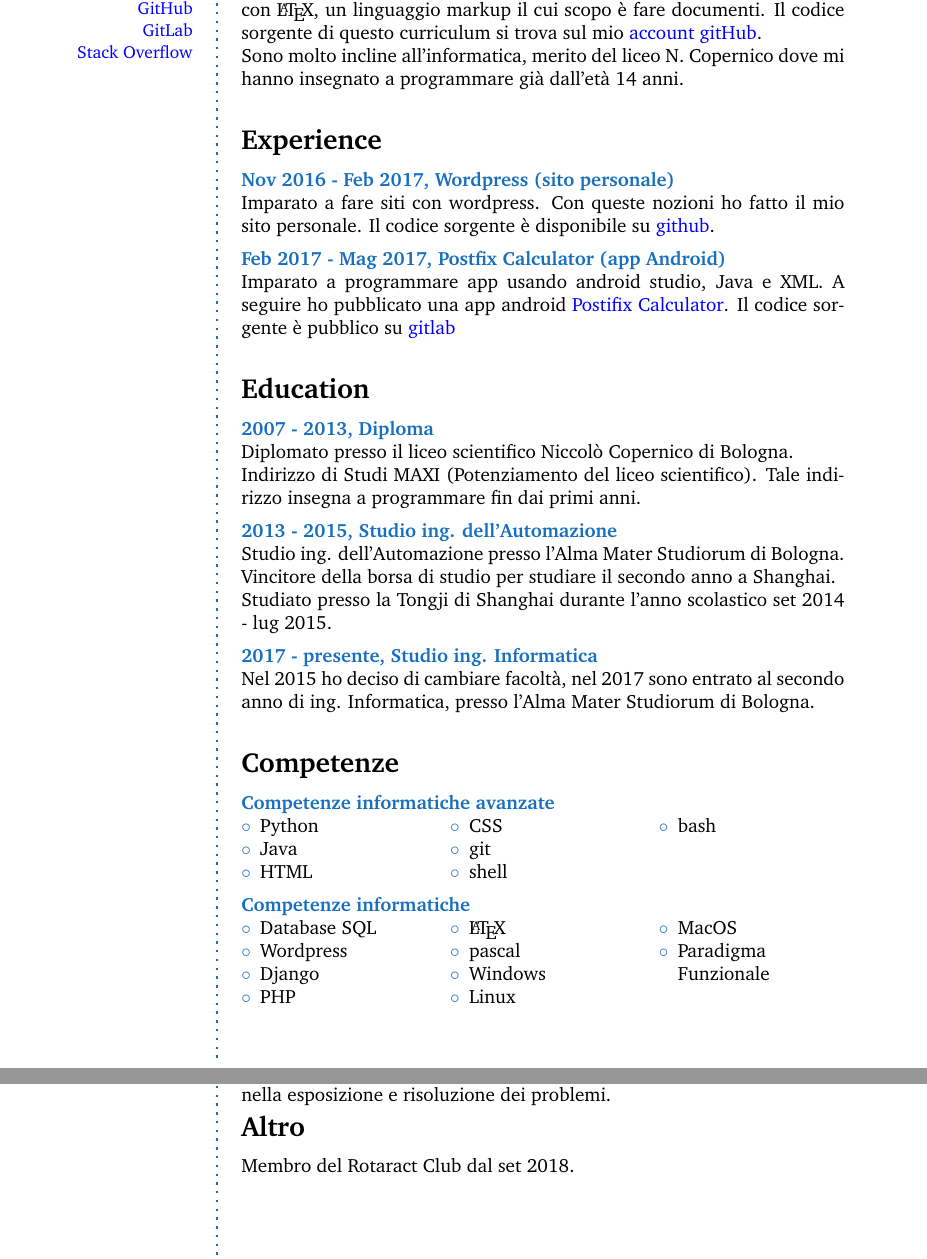
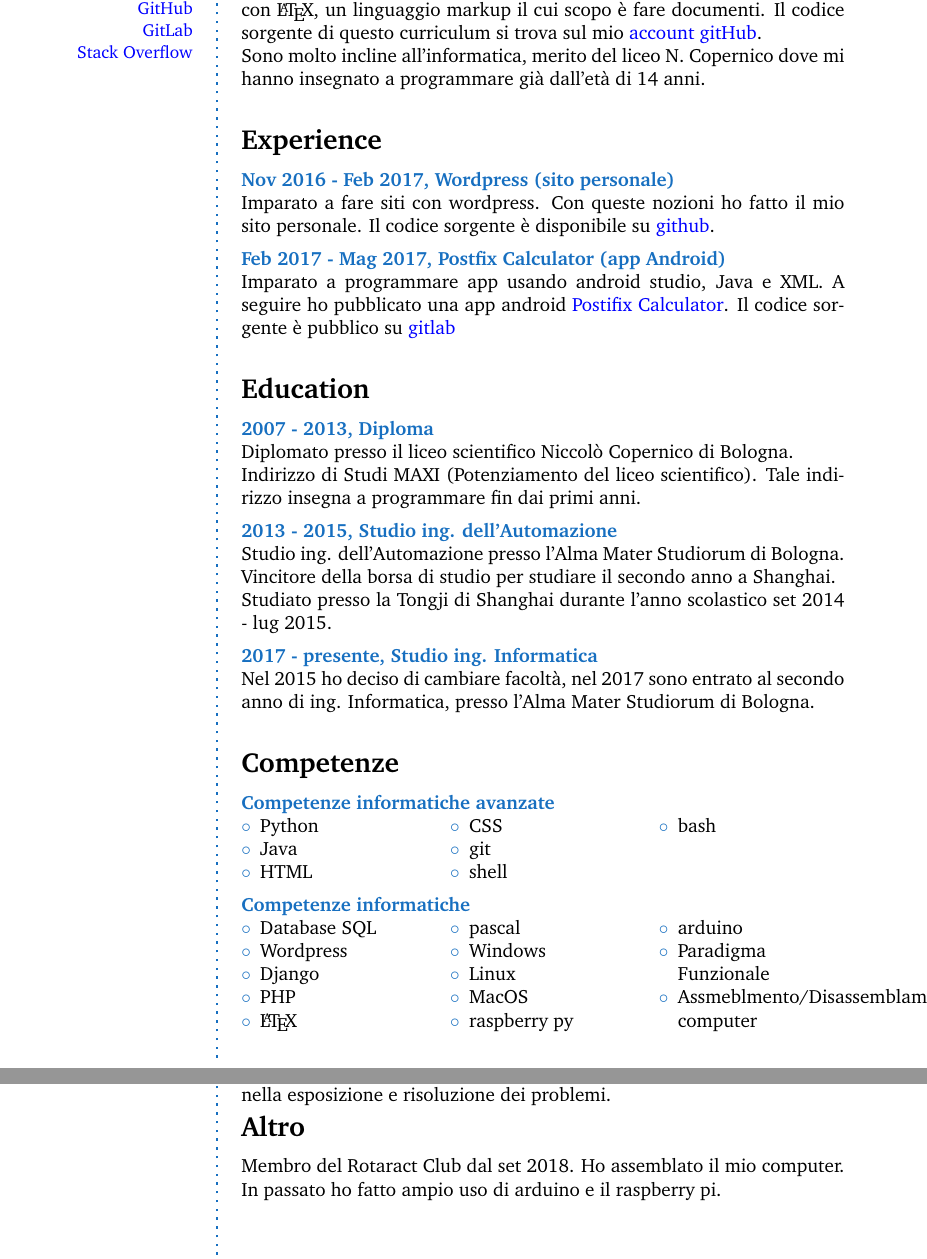
Before and after one commit to Mot93/CV-Mattia-Rubini, a LaTeX CV (CV-Mattia-Rubini.tex): two parts of pages 1 and 2 of 2, joined at a grey line, cut so that both start at the same text. Compiled offline with pdfLaTeX.

Commit message:
Aggiunta contenuti

```diff
--- a/CV-Mattia-Rubini.tex
+++ b/CV-Mattia-Rubini.tex
@@ -122,8 +122,8 @@
 	\\In tutto quello che faccio, cerco sempre di migliorarmi e di imparare cose nuove.
 	Tutti i miei progetti passati e questo curriculum sono frutto del mio lavoro in quanto autodidatta.
 	L'intero curriculum è stato fatto con \LaTeX, un linguaggio markup il cui scopo è fare documenti.
-	Il codice sorgente di questo curriculum si trova sul mio \href{https://github.com/Mot93}{account gitHub}.\\
-	Sono molto incline all'informatica, merito del liceo N. Copernico dove mi hanno insegnato a programmare già dall'età 14 anni.
+	Il codice sorgente di questo curriculum si trova sul mio \href{https://github.com/Mot93/CV-Mattia-Rubini}{account gitHub}.\\
+	Sono molto incline all'informatica, merito del liceo N. Copernico dove mi hanno insegnato a programmare già dall'età di 14 anni.
 \end{AboutMe}
 
 % Experience
@@ -185,7 +185,10 @@
 	\item Windows
 	\item Linux
 	\item MacOS
+	\item raspberry py
+	\item arduino
 	\item Paradigma\\Funzionale
+	\item Assmeblmento/Disassemblamento\\computer
 \end{compactitem}
 \end{multicols}
 \SmallSep
@@ -213,6 +216,8 @@
 
 \CVSection{Altro}
 	Membro del Rotaract Club dal set 2018.
+	Ho assemblato il mio computer.
+	In passato ho fatto ampio uso di arduino e il raspberry pi.
 \Sep
 
 % References
```
Also changed, not shown: CV-Mattia-Rubini.pdf, 6 other files.
